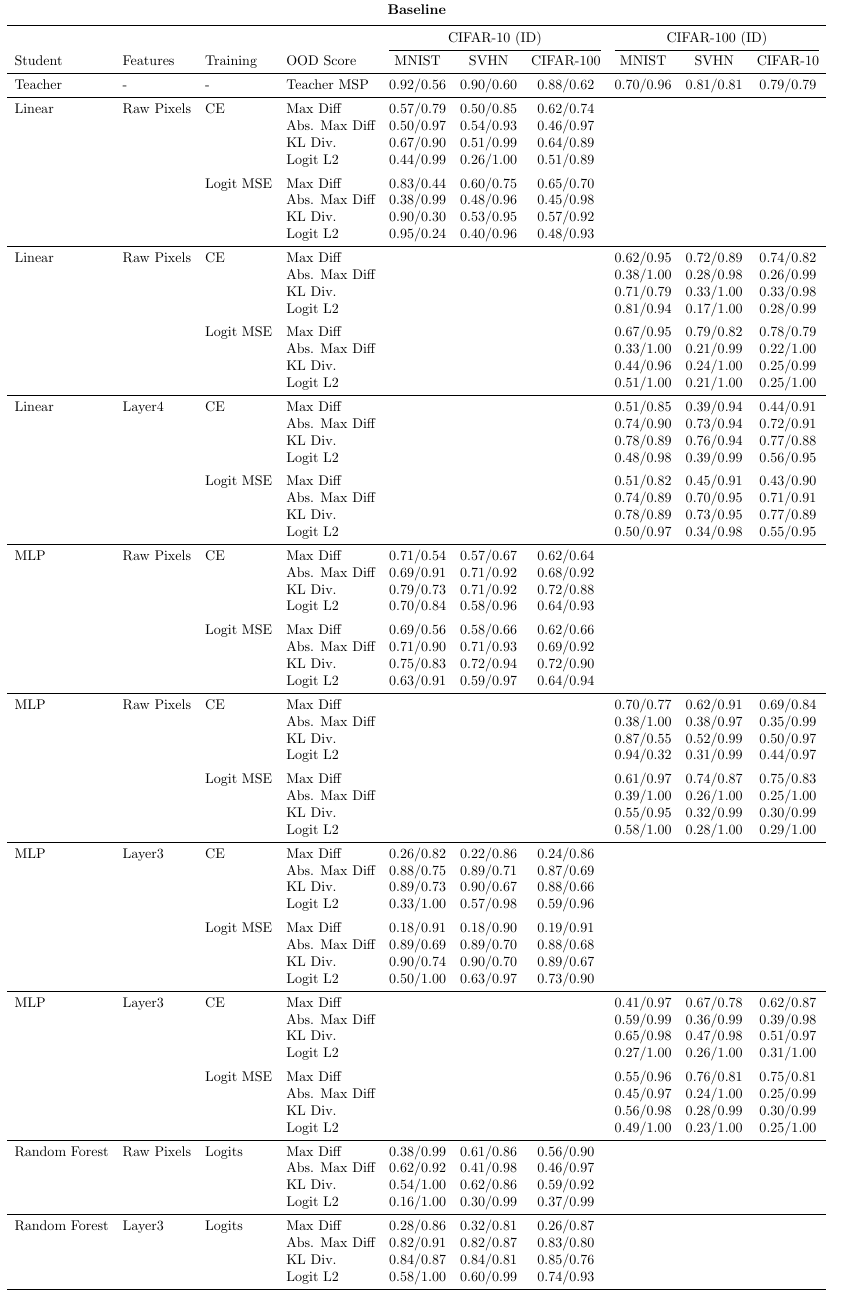
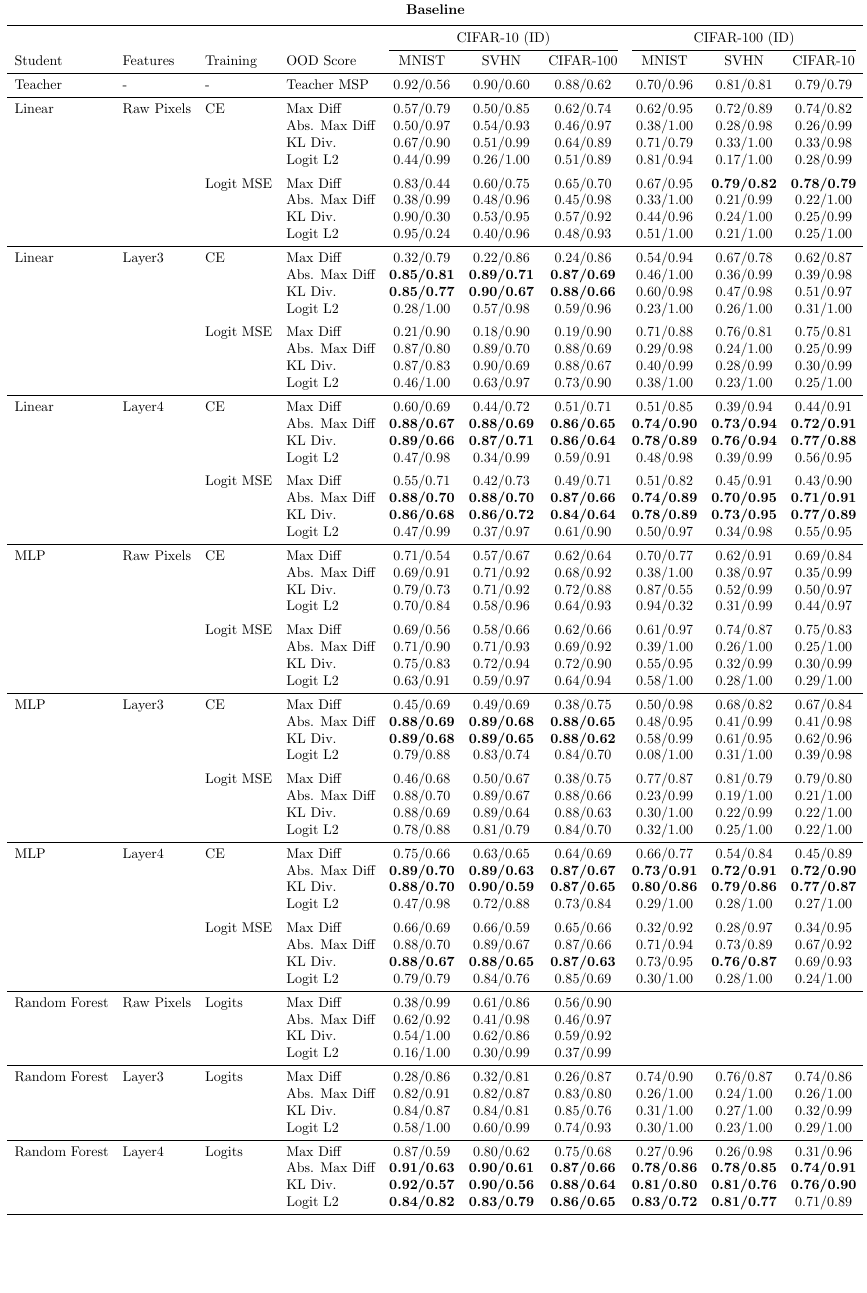
Before and after one commit to BshKatrin/distill-ood-detection, a LaTeX figure (reports/outputs/latex/metrics_baseline.tex): the whole page, the shorter picture padded with empty space. Compiled offline with pdfLaTeX.

Commit message:
report: add ready tables

```diff
--- a/reports/outputs/latex/metrics_baseline.tex
+++ b/reports/outputs/latex/metrics_baseline.tex
@@ -13,85 +13,80 @@ Student & Features & Training & OOD Score & MNIST & SVHN & CIFAR-100 & MNIST & S
 \midrule
 Teacher & - & - & Teacher MSP & 0.92/0.56 & 0.90/0.60 & 0.88/0.62 & 0.70/0.96 & 0.81/0.81 & 0.79/0.79 \\
 \midrule
-Linear & Raw Pixels & CE & Max Diff & 0.57/0.79 & 0.50/0.85 & 0.62/0.74 &  &  &  \\
- &  &  & Abs. Max Diff & 0.50/0.97 & 0.54/0.93 & 0.46/0.97 &  &  &  \\
- &  &  & KL Div. & 0.67/0.90 & 0.51/0.99 & 0.64/0.89 &  &  &  \\
- &  &  & Logit L2 & 0.44/0.99 & 0.26/1.00 & 0.51/0.89 &  &  &  \\
+Linear & Raw Pixels & CE & Max Diff & 0.57/0.79 & 0.50/0.85 & 0.62/0.74 & 0.62/0.95 & 0.72/0.89 & 0.74/0.82 \\
+ &  &  & Abs. Max Diff & 0.50/0.97 & 0.54/0.93 & 0.46/0.97 & 0.38/1.00 & 0.28/0.98 & 0.26/0.99 \\
+ &  &  & KL Div. & 0.67/0.90 & 0.51/0.99 & 0.64/0.89 & 0.71/0.79 & 0.33/1.00 & 0.33/0.98 \\
+ &  &  & Logit L2 & 0.44/0.99 & 0.26/1.00 & 0.51/0.89 & 0.81/0.94 & 0.17/1.00 & 0.28/0.99 \\
 \addlinespace
- &  & Logit MSE & Max Diff & 0.83/0.44 & 0.60/0.75 & 0.65/0.70 &  &  &  \\
- &  &  & Abs. Max Diff & 0.38/0.99 & 0.48/0.96 & 0.45/0.98 &  &  &  \\
- &  &  & KL Div. & 0.90/0.30 & 0.53/0.95 & 0.57/0.92 &  &  &  \\
- &  &  & Logit L2 & 0.95/0.24 & 0.40/0.96 & 0.48/0.93 &  &  &  \\
+ &  & Logit MSE & Max Diff & 0.83/0.44 & 0.60/0.75 & 0.65/0.70 & 0.67/0.95 & \textbf{0.79/0.82} & \textbf{0.78/0.79} \\
+ &  &  & Abs. Max Diff & 0.38/0.99 & 0.48/0.96 & 0.45/0.98 & 0.33/1.00 & 0.21/0.99 & 0.22/1.00 \\
+ &  &  & KL Div. & 0.90/0.30 & 0.53/0.95 & 0.57/0.92 & 0.44/0.96 & 0.24/1.00 & 0.25/0.99 \\
+ &  &  & Logit L2 & 0.95/0.24 & 0.40/0.96 & 0.48/0.93 & 0.51/1.00 & 0.21/1.00 & 0.25/1.00 \\
 \midrule
-Linear & Raw Pixels & CE & Max Diff &  &  &  & 0.62/0.95 & 0.72/0.89 & 0.74/0.82 \\
- &  &  & Abs. Max Diff &  &  &  & 0.38/1.00 & 0.28/0.98 & 0.26/0.99 \\
- &  &  & KL Div. &  &  &  & 0.71/0.79 & 0.33/1.00 & 0.33/0.98 \\
- &  &  & Logit L2 &  &  &  & 0.81/0.94 & 0.17/1.00 & 0.28/0.99 \\
+Linear & Layer3 & CE & Max Diff & 0.32/0.79 & 0.22/0.86 & 0.24/0.86 & 0.54/0.94 & 0.67/0.78 & 0.62/0.87 \\
+ &  &  & Abs. Max Diff & \textbf{0.85/0.81} & \textbf{0.89/0.71} & \textbf{0.87/0.69} & 0.46/1.00 & 0.36/0.99 & 0.39/0.98 \\
+ &  &  & KL Div. & \textbf{0.85/0.77} & \textbf{0.90/0.67} & \textbf{0.88/0.66} & 0.60/0.98 & 0.47/0.98 & 0.51/0.97 \\
+ &  &  & Logit L2 & 0.28/1.00 & 0.57/0.98 & 0.59/0.96 & 0.23/1.00 & 0.26/1.00 & 0.31/1.00 \\
 \addlinespace
- &  & Logit MSE & Max Diff &  &  &  & 0.67/0.95 & 0.79/0.82 & 0.78/0.79 \\
- &  &  & Abs. Max Diff &  &  &  & 0.33/1.00 & 0.21/0.99 & 0.22/1.00 \\
- &  &  & KL Div. &  &  &  & 0.44/0.96 & 0.24/1.00 & 0.25/0.99 \\
- &  &  & Logit L2 &  &  &  & 0.51/1.00 & 0.21/1.00 & 0.25/1.00 \\
+ &  & Logit MSE & Max Diff & 0.21/0.90 & 0.18/0.90 & 0.19/0.90 & 0.71/0.88 & 0.76/0.81 & 0.75/0.81 \\
+ &  &  & Abs. Max Diff & 0.87/0.80 & 0.89/0.70 & 0.88/0.69 & 0.29/0.98 & 0.24/1.00 & 0.25/0.99 \\
+ &  &  & KL Div. & 0.87/0.83 & 0.90/0.69 & 0.88/0.67 & 0.40/0.99 & 0.28/0.99 & 0.30/0.99 \\
+ &  &  & Logit L2 & 0.46/1.00 & 0.63/0.97 & 0.73/0.90 & 0.38/1.00 & 0.23/1.00 & 0.25/1.00 \\
 \midrule
-Linear & Layer4 & CE & Max Diff &  &  &  & 0.51/0.85 & 0.39/0.94 & 0.44/0.91 \\
- &  &  & Abs. Max Diff &  &  &  & 0.74/0.90 & 0.73/0.94 & 0.72/0.91 \\
- &  &  & KL Div. &  &  &  & 0.78/0.89 & 0.76/0.94 & 0.77/0.88 \\
- &  &  & Logit L2 &  &  &  & 0.48/0.98 & 0.39/0.99 & 0.56/0.95 \\
+Linear & Layer4 & CE & Max Diff & 0.60/0.69 & 0.44/0.72 & 0.51/0.71 & 0.51/0.85 & 0.39/0.94 & 0.44/0.91 \\
+ &  &  & Abs. Max Diff & \textbf{0.88/0.67} & \textbf{0.88/0.69} & \textbf{0.86/0.65} & \textbf{0.74/0.90} & \textbf{0.73/0.94} & \textbf{0.72/0.91} \\
+ &  &  & KL Div. & \textbf{0.89/0.66} & \textbf{0.87/0.71} & \textbf{0.86/0.64} & \textbf{0.78/0.89} & \textbf{0.76/0.94} & \textbf{0.77/0.88} \\
+ &  &  & Logit L2 & 0.47/0.98 & 0.34/0.99 & 0.59/0.91 & 0.48/0.98 & 0.39/0.99 & 0.56/0.95 \\
 \addlinespace
- &  & Logit MSE & Max Diff &  &  &  & 0.51/0.82 & 0.45/0.91 & 0.43/0.90 \\
- &  &  & Abs. Max Diff &  &  &  & 0.74/0.89 & 0.70/0.95 & 0.71/0.91 \\
- &  &  & KL Div. &  &  &  & 0.78/0.89 & 0.73/0.95 & 0.77/0.89 \\
- &  &  & Logit L2 &  &  &  & 0.50/0.97 & 0.34/0.98 & 0.55/0.95 \\
+ &  & Logit MSE & Max Diff & 0.55/0.71 & 0.42/0.73 & 0.49/0.71 & 0.51/0.82 & 0.45/0.91 & 0.43/0.90 \\
+ &  &  & Abs. Max Diff & \textbf{0.88/0.70} & \textbf{0.88/0.70} & \textbf{0.87/0.66} & \textbf{0.74/0.89} & \textbf{0.70/0.95} & \textbf{0.71/0.91} \\
+ &  &  & KL Div. & \textbf{0.86/0.68} & \textbf{0.86/0.72} & \textbf{0.84/0.64} & \textbf{0.78/0.89} & \textbf{0.73/0.95} & \textbf{0.77/0.89} \\
+ &  &  & Logit L2 & 0.47/0.99 & 0.37/0.97 & 0.61/0.90 & 0.50/0.97 & 0.34/0.98 & 0.55/0.95 \\
 \midrule
-MLP & Raw Pixels & CE & Max Diff & 0.71/0.54 & 0.57/0.67 & 0.62/0.64 &  &  &  \\
- &  &  & Abs. Max Diff & 0.69/0.91 & 0.71/0.92 & 0.68/0.92 &  &  &  \\
- &  &  & KL Div. & 0.79/0.73 & 0.71/0.92 & 0.72/0.88 &  &  &  \\
- &  &  & Logit L2 & 0.70/0.84 & 0.58/0.96 & 0.64/0.93 &  &  &  \\
+MLP & Raw Pixels & CE & Max Diff & 0.71/0.54 & 0.57/0.67 & 0.62/0.64 & 0.70/0.77 & 0.62/0.91 & 0.69/0.84 \\
+ &  &  & Abs. Max Diff & 0.69/0.91 & 0.71/0.92 & 0.68/0.92 & 0.38/1.00 & 0.38/0.97 & 0.35/0.99 \\
+ &  &  & KL Div. & 0.79/0.73 & 0.71/0.92 & 0.72/0.88 & 0.87/0.55 & 0.52/0.99 & 0.50/0.97 \\
+ &  &  & Logit L2 & 0.70/0.84 & 0.58/0.96 & 0.64/0.93 & 0.94/0.32 & 0.31/0.99 & 0.44/0.97 \\
 \addlinespace
- &  & Logit MSE & Max Diff & 0.69/0.56 & 0.58/0.66 & 0.62/0.66 &  &  &  \\
- &  &  & Abs. Max Diff & 0.71/0.90 & 0.71/0.93 & 0.69/0.92 &  &  &  \\
- &  &  & KL Div. & 0.75/0.83 & 0.72/0.94 & 0.72/0.90 &  &  &  \\
- &  &  & Logit L2 & 0.63/0.91 & 0.59/0.97 & 0.64/0.94 &  &  &  \\
+ &  & Logit MSE & Max Diff & 0.69/0.56 & 0.58/0.66 & 0.62/0.66 & 0.61/0.97 & 0.74/0.87 & 0.75/0.83 \\
+ &  &  & Abs. Max Diff & 0.71/0.90 & 0.71/0.93 & 0.69/0.92 & 0.39/1.00 & 0.26/1.00 & 0.25/1.00 \\
+ &  &  & KL Div. & 0.75/0.83 & 0.72/0.94 & 0.72/0.90 & 0.55/0.95 & 0.32/0.99 & 0.30/0.99 \\
+ &  &  & Logit L2 & 0.63/0.91 & 0.59/0.97 & 0.64/0.94 & 0.58/1.00 & 0.28/1.00 & 0.29/1.00 \\
 \midrule
-MLP & Raw Pixels & CE & Max Diff &  &  &  & 0.70/0.77 & 0.62/0.91 & 0.69/0.84 \\
- &  &  & Abs. Max Diff &  &  &  & 0.38/1.00 & 0.38/0.97 & 0.35/0.99 \\
- &  &  & KL Div. &  &  &  & 0.87/0.55 & 0.52/0.99 & 0.50/0.97 \\
- &  &  & Logit L2 &  &  &  & 0.94/0.32 & 0.31/0.99 & 0.44/0.97 \\
+MLP & Layer3 & CE & Max Diff & 0.45/0.69 & 0.49/0.69 & 0.38/0.75 & 0.50/0.98 & 0.68/0.82 & 0.67/0.84 \\
+ &  &  & Abs. Max Diff & \textbf{0.88/0.69} & \textbf{0.89/0.68} & \textbf{0.88/0.65} & 0.48/0.95 & 0.41/0.99 & 0.41/0.98 \\
+ &  &  & KL Div. & \textbf{0.89/0.68} & \textbf{0.89/0.65} & \textbf{0.88/0.62} & 0.58/0.99 & 0.61/0.95 & 0.62/0.96 \\
+ &  &  & Logit L2 & 0.79/0.88 & 0.83/0.74 & 0.84/0.70 & 0.08/1.00 & 0.31/1.00 & 0.39/0.98 \\
 \addlinespace
- &  & Logit MSE & Max Diff &  &  &  & 0.61/0.97 & 0.74/0.87 & 0.75/0.83 \\
- &  &  & Abs. Max Diff &  &  &  & 0.39/1.00 & 0.26/1.00 & 0.25/1.00 \\
- &  &  & KL Div. &  &  &  & 0.55/0.95 & 0.32/0.99 & 0.30/0.99 \\
- &  &  & Logit L2 &  &  &  & 0.58/1.00 & 0.28/1.00 & 0.29/1.00 \\
+ &  & Logit MSE & Max Diff & 0.46/0.68 & 0.50/0.67 & 0.38/0.75 & 0.77/0.87 & 0.81/0.79 & 0.79/0.80 \\
+ &  &  & Abs. Max Diff & 0.88/0.70 & 0.89/0.67 & 0.88/0.66 & 0.23/0.99 & 0.19/1.00 & 0.21/1.00 \\
+ &  &  & KL Div. & 0.88/0.69 & 0.89/0.64 & 0.88/0.63 & 0.30/1.00 & 0.22/0.99 & 0.22/1.00 \\
+ &  &  & Logit L2 & 0.78/0.88 & 0.81/0.79 & 0.84/0.70 & 0.32/1.00 & 0.25/1.00 & 0.22/1.00 \\
 \midrule
-MLP & Layer3 & CE & Max Diff & 0.26/0.82 & 0.22/0.86 & 0.24/0.86 &  &  &  \\
- &  &  & Abs. Max Diff & 0.88/0.75 & 0.89/0.71 & 0.87/0.69 &  &  &  \\
- &  &  & KL Div. & 0.89/0.73 & 0.90/0.67 & 0.88/0.66 &  &  &  \\
- &  &  & Logit L2 & 0.33/1.00 & 0.57/0.98 & 0.59/0.96 &  &  &  \\
+MLP & Layer4 & CE & Max Diff & 0.75/0.66 & 0.63/0.65 & 0.64/0.69 & 0.66/0.77 & 0.54/0.84 & 0.45/0.89 \\
+ &  &  & Abs. Max Diff & \textbf{0.89/0.70} & \textbf{0.89/0.63} & \textbf{0.87/0.67} & \textbf{0.73/0.91} & \textbf{0.72/0.91} & \textbf{0.72/0.90} \\
+ &  &  & KL Div. & \textbf{0.88/0.70} & \textbf{0.90/0.59} & \textbf{0.87/0.65} & \textbf{0.80/0.86} & \textbf{0.79/0.86} & \textbf{0.77/0.87} \\
+ &  &  & Logit L2 & 0.47/0.98 & 0.72/0.88 & 0.73/0.84 & 0.29/1.00 & 0.28/1.00 & 0.27/1.00 \\
 \addlinespace
- &  & Logit MSE & Max Diff & 0.18/0.91 & 0.18/0.90 & 0.19/0.91 &  &  &  \\
- &  &  & Abs. Max Diff & 0.89/0.69 & 0.89/0.70 & 0.88/0.68 &  &  &  \\
- &  &  & KL Div. & 0.90/0.74 & 0.90/0.70 & 0.89/0.67 &  &  &  \\
- &  &  & Logit L2 & 0.50/1.00 & 0.63/0.97 & 0.73/0.90 &  &  &  \\
-\midrule
-MLP & Layer3 & CE & Max Diff &  &  &  & 0.41/0.97 & 0.67/0.78 & 0.62/0.87 \\
- &  &  & Abs. Max Diff &  &  &  & 0.59/0.99 & 0.36/0.99 & 0.39/0.98 \\
- &  &  & KL Div. &  &  &  & 0.65/0.98 & 0.47/0.98 & 0.51/0.97 \\
- &  &  & Logit L2 &  &  &  & 0.27/1.00 & 0.26/1.00 & 0.31/1.00 \\
-\addlinespace
- &  & Logit MSE & Max Diff &  &  &  & 0.55/0.96 & 0.76/0.81 & 0.75/0.81 \\
- &  &  & Abs. Max Diff &  &  &  & 0.45/0.97 & 0.24/1.00 & 0.25/0.99 \\
- &  &  & KL Div. &  &  &  & 0.56/0.98 & 0.28/0.99 & 0.30/0.99 \\
- &  &  & Logit L2 &  &  &  & 0.49/1.00 & 0.23/1.00 & 0.25/1.00 \\
+ &  & Logit MSE & Max Diff & 0.66/0.69 & 0.66/0.59 & 0.65/0.66 & 0.32/0.92 & 0.28/0.97 & 0.34/0.95 \\
+ &  &  & Abs. Max Diff & 0.88/0.70 & 0.89/0.67 & 0.87/0.66 & 0.71/0.94 & 0.73/0.89 & 0.67/0.92 \\
+ &  &  & KL Div. & \textbf{0.88/0.67} & \textbf{0.88/0.65} & \textbf{0.87/0.63} & 0.73/0.95 & \textbf{0.76/0.87} & 0.69/0.93 \\
+ &  &  & Logit L2 & 0.79/0.79 & 0.84/0.76 & 0.85/0.69 & 0.30/1.00 & 0.28/1.00 & 0.24/1.00 \\
 \midrule
 Random Forest & Raw Pixels & Logits & Max Diff & 0.38/0.99 & 0.61/0.86 & 0.56/0.90 &  &  &  \\
  &  &  & Abs. Max Diff & 0.62/0.92 & 0.41/0.98 & 0.46/0.97 &  &  &  \\
  &  &  & KL Div. & 0.54/1.00 & 0.62/0.86 & 0.59/0.92 &  &  &  \\
  &  &  & Logit L2 & 0.16/1.00 & 0.30/0.99 & 0.37/0.99 &  &  &  \\
 \midrule
-Random Forest & Layer3 & Logits & Max Diff & 0.28/0.86 & 0.32/0.81 & 0.26/0.87 &  &  &  \\
- &  &  & Abs. Max Diff & 0.82/0.91 & 0.82/0.87 & 0.83/0.80 &  &  &  \\
- &  &  & KL Div. & 0.84/0.87 & 0.84/0.81 & 0.85/0.76 &  &  &  \\
- &  &  & Logit L2 & 0.58/1.00 & 0.60/0.99 & 0.74/0.93 &  &  &  \\
+Random Forest & Layer3 & Logits & Max Diff & 0.28/0.86 & 0.32/0.81 & 0.26/0.87 & 0.74/0.90 & 0.76/0.87 & 0.74/0.86 \\
+ &  &  & Abs. Max Diff & 0.82/0.91 & 0.82/0.87 & 0.83/0.80 & 0.26/1.00 & 0.24/1.00 & 0.26/1.00 \\
+ &  &  & KL Div. & 0.84/0.87 & 0.84/0.81 & 0.85/0.76 & 0.31/1.00 & 0.27/1.00 & 0.32/0.99 \\
+ &  &  & Logit L2 & 0.58/1.00 & 0.60/0.99 & 0.74/0.93 & 0.30/1.00 & 0.23/1.00 & 0.29/1.00 \\
+\midrule
+Random Forest & Layer4 & Logits & Max Diff & 0.87/0.59 & 0.80/0.62 & 0.75/0.68 & 0.27/0.96 & 0.26/0.98 & 0.31/0.96 \\
+ &  &  & Abs. Max Diff & \textbf{0.91/0.63} & \textbf{0.90/0.61} & \textbf{0.87/0.66} & \textbf{0.78/0.86} & \textbf{0.78/0.85} & \textbf{0.74/0.91} \\
+ &  &  & KL Div. & \textbf{0.92/0.57} & \textbf{0.90/0.56} & \textbf{0.88/0.64} & \textbf{0.81/0.80} & \textbf{0.81/0.76} & \textbf{0.76/0.90} \\
+ &  &  & Logit L2 & \textbf{0.84/0.82} & \textbf{0.83/0.79} & \textbf{0.86/0.65} & \textbf{0.83/0.72} & \textbf{0.81/0.77} & 0.71/0.89 \\
 \bottomrule
 \end{tabular}
 
```
Also changed, not shown: reports/outputs/latex/metrics_perturbation.tex (+10 -10 lines), reports/outputs/latex/metrics_validation_baseline.tex (+12 -15 lines), reports/outputs/latex/metrics_validation_perturbation.tex (+12 -30 lines).
